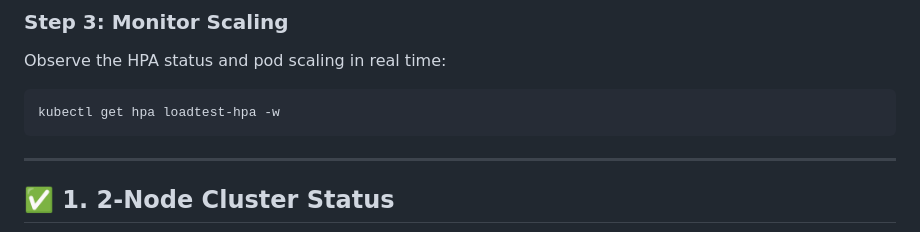
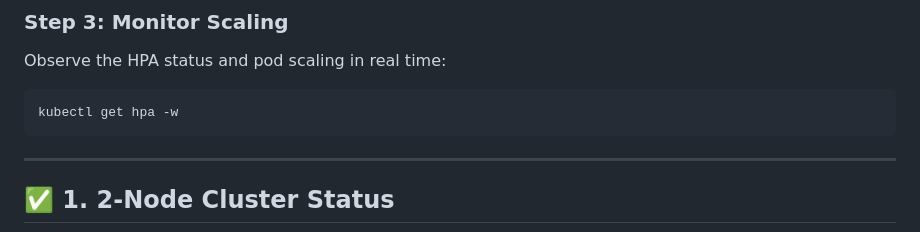
Before and after one commit to minhhiep05/loadtest-api, a Markdown page: README.md, the part around the change. Rendered like a GitHub page.

````diff
--- a/README.md
+++ b/README.md
@@ -251,7 +251,7 @@ k6 run loadtest.js
 ### Step 3: Monitor Scaling
 Observe the HPA status and pod scaling in real time:
 ```bash
-kubectl get hpa loadtest-hpa -w
+kubectl get hpa -w
 ```
 
 ---
````
